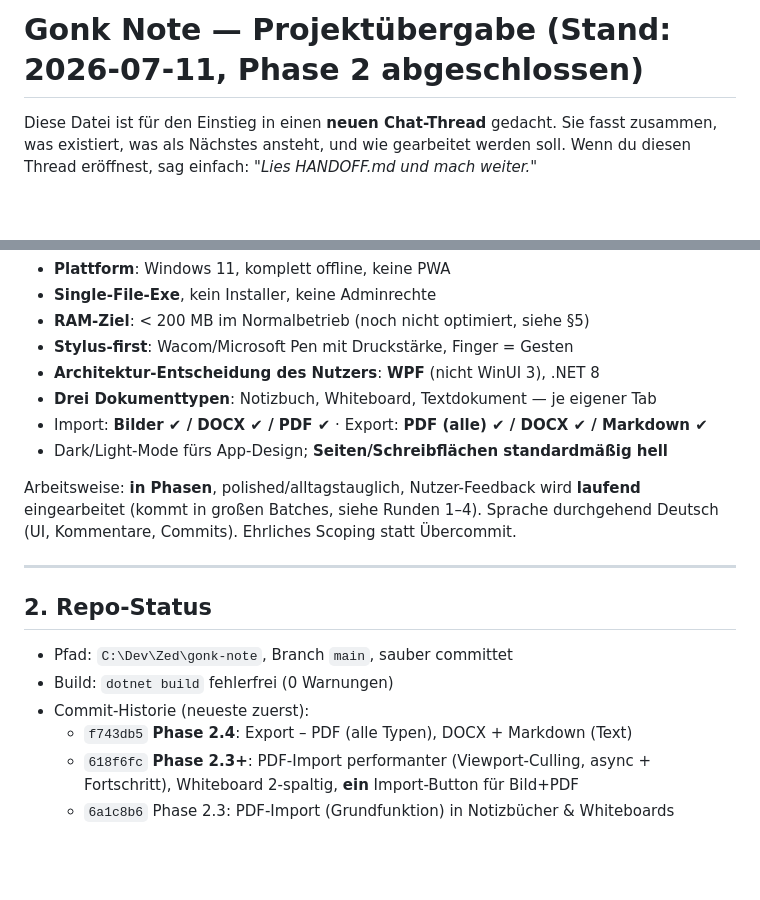
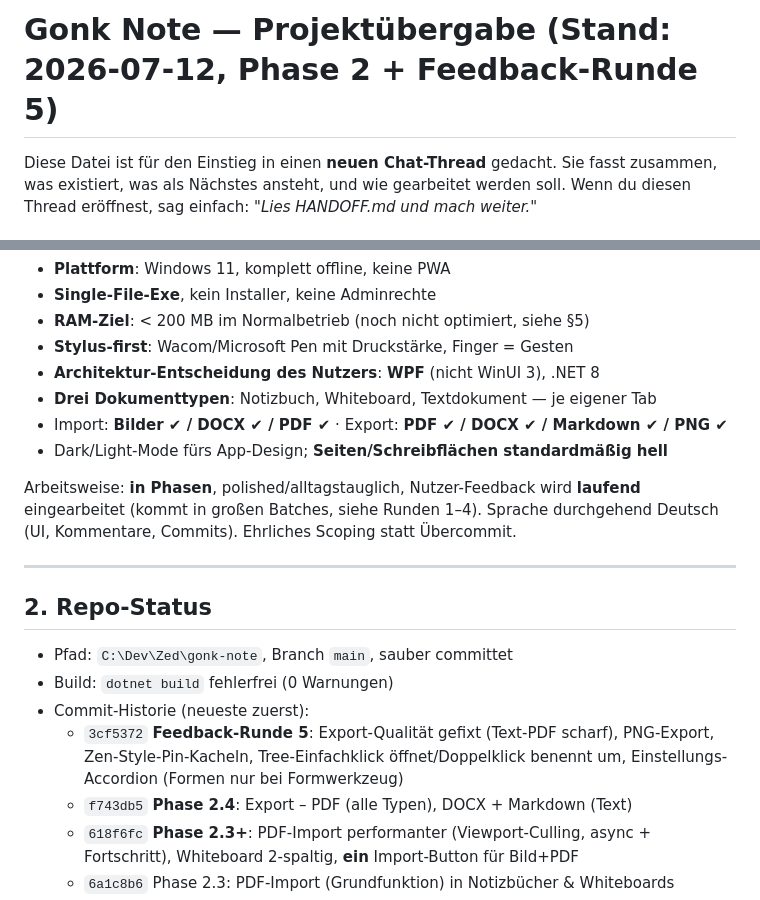
Before and after one commit to GONKstupid/GonkNote, a Markdown page: HANDOFF.md, 2 parts joined by grey strips. Drawn GitHub-style; blank space fills up the shorter version.

```diff
--- a/HANDOFF.md
+++ b/HANDOFF.md
@@ -1,4 +1,4 @@
-# Gonk Note — Projektübergabe (Stand: 2026-07-11, Phase 2 abgeschlossen)
+# Gonk Note — Projektübergabe (Stand: 2026-07-12, Phase 2 + Feedback-Runde 5)
 
 Diese Datei ist für den Einstieg in einen **neuen Chat-Thread** gedacht. Sie fasst
 zusammen, was existiert, was als Nächstes ansteht, und wie gearbeitet werden soll.
@@ -17,7 +17,7 @@ Kernanforderungen des Nutzers (unverändert gültig):
 - **Stylus-first**: Wacom/Microsoft Pen mit Druckstärke, Finger = Gesten
 - **Architektur-Entscheidung des Nutzers**: **WPF** (nicht WinUI 3), .NET 8
 - **Drei Dokumenttypen**: Notizbuch, Whiteboard, Textdokument — je eigener Tab
-- Import: **Bilder ✔ / DOCX ✔ / PDF ✔** · Export: **PDF (alle) ✔ / DOCX ✔ / Markdown ✔**
+- Import: **Bilder ✔ / DOCX ✔ / PDF ✔** · Export: **PDF ✔ / DOCX ✔ / Markdown ✔ / PNG ✔**
 - Dark/Light-Mode fürs App-Design; **Seiten/Schreibflächen standardmäßig hell**
 
 Arbeitsweise: **in Phasen**, polished/alltagstauglich, Nutzer-Feedback wird
@@ -31,6 +31,9 @@ durchgehend Deutsch (UI, Kommentare, Commits). Ehrliches Scoping statt Übercomm
 - Pfad: `C:\Dev\Zed\gonk-note`, Branch `main`, sauber committet
 - Build: `dotnet build` fehlerfrei (0 Warnungen)
 - Commit-Historie (neueste zuerst):
+  - `3cf5372` **Feedback-Runde 5**: Export-Qualität gefixt (Text-PDF scharf),
+    PNG-Export, Zen-Style-Pin-Kacheln, Tree-Einfachklick öffnet/Doppelklick
+    benennt um, Einstellungs-Accordion (Formen nur bei Formwerkzeug)
   - `f743db5` **Phase 2.4**: Export – PDF (alle Typen), DOCX + Markdown (Text)
   - `618f6fc` **Phase 2.3+**: PDF-Import performanter (Viewport-Culling, async +
     Fortschritt), Whiteboard 2-spaltig, **ein** Import-Button für Bild+PDF
```
Also changed, not shown: other parts of HANDOFF.md (+46 -18 lines).
